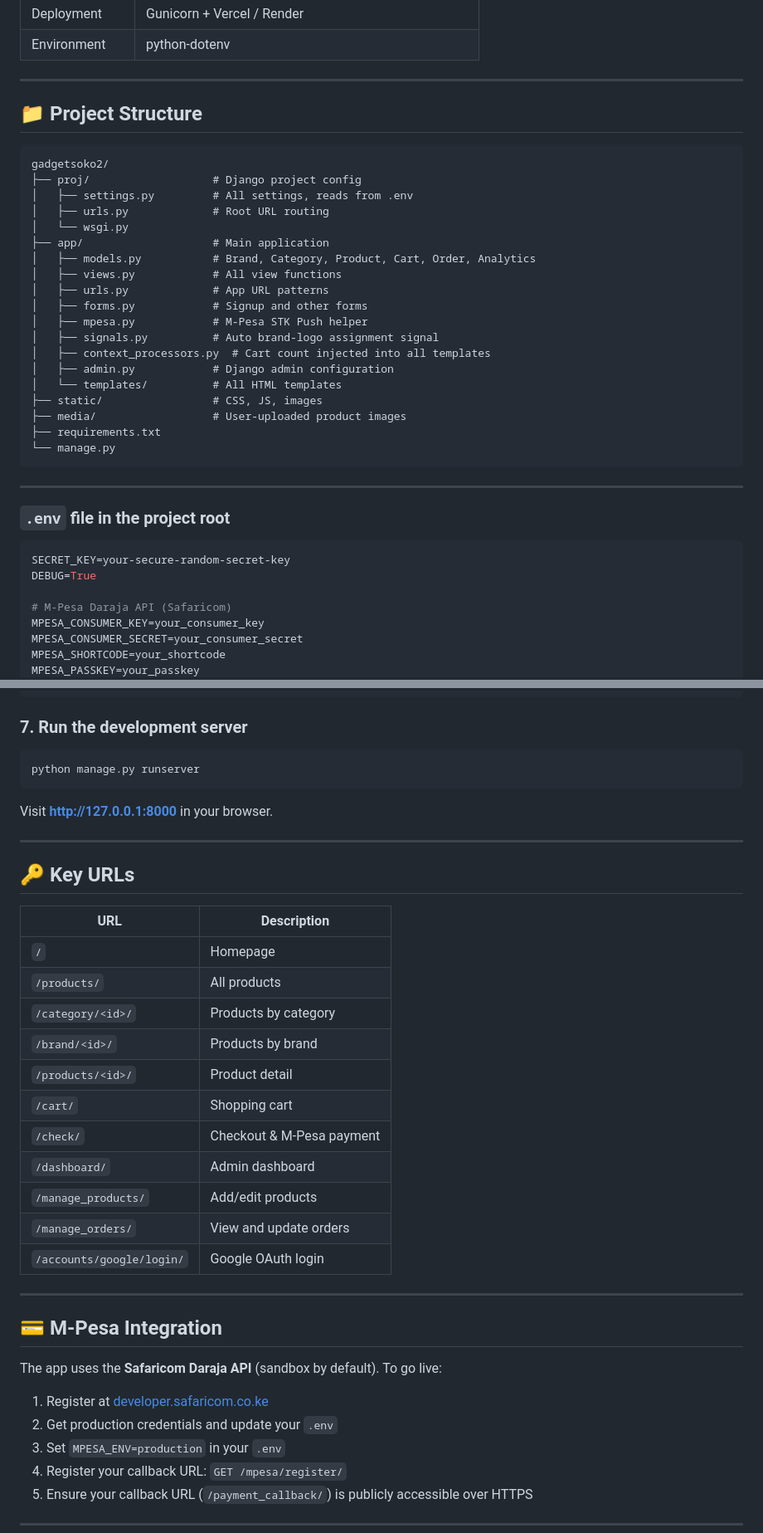
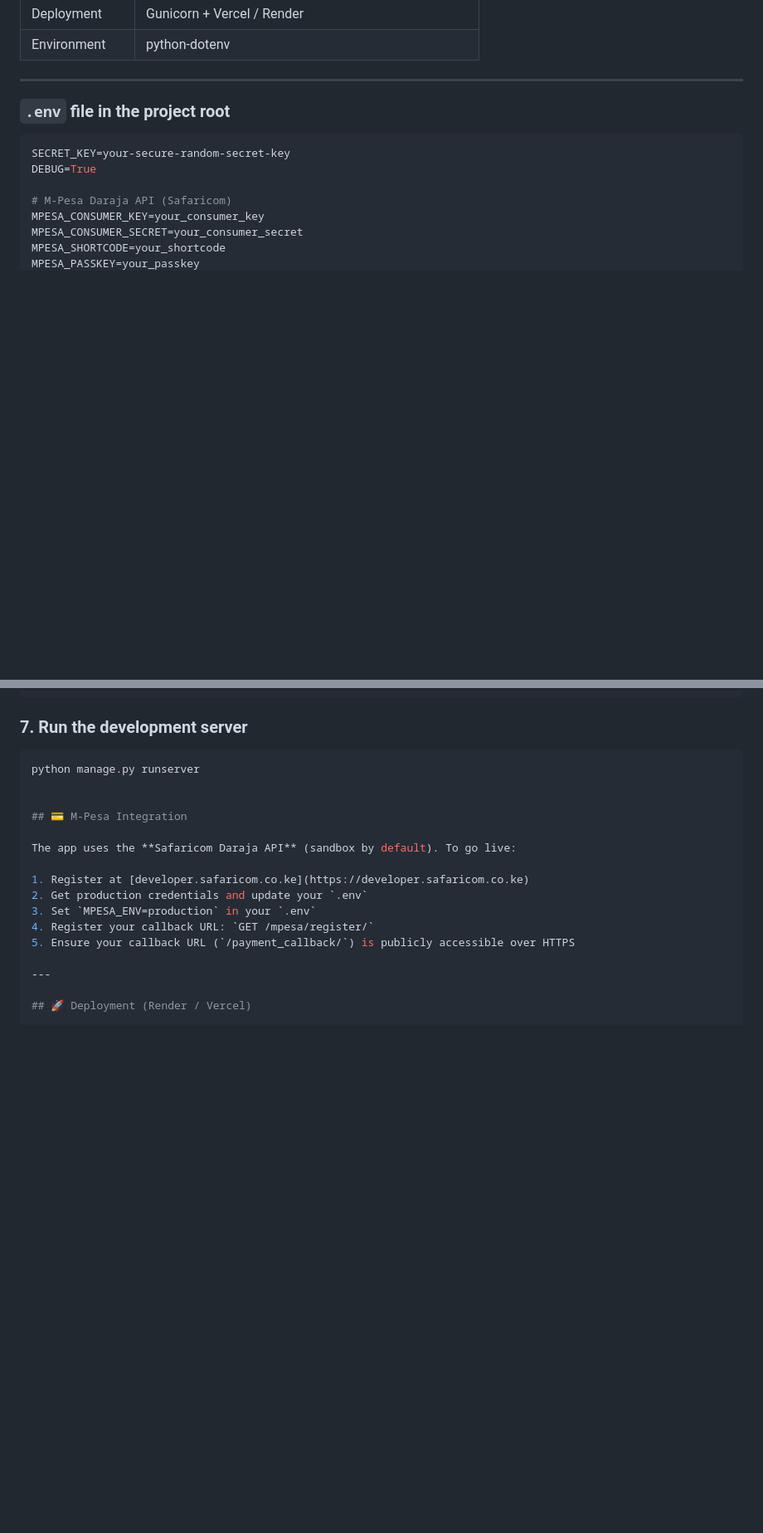
Before and after one commit to nabiswa-cmd/gadgetsoko, a Markdown page: README.md, 2 parts joined by grey strips. Shown at 83% size. GitHub-like rendering; blank space fills up the shorter version.

Commit message:
Update README by removing project structure and URLs
Removed project structure section and key URLs from README.

````diff
--- a/README.md
+++ b/README.md
@@ -65,31 +65,6 @@
 
 ---
 
-## 📁 Project Structure
-
-```
-gadgetsoko2/
-├── proj/                   # Django project config
-│   ├── settings.py         # All settings, reads from .env
-│   ├── urls.py             # Root URL routing
-│   └── wsgi.py
-├── app/                    # Main application
-│   ├── models.py           # Brand, Category, Product, Cart, Order, Analytics
-│   ├── views.py            # All view functions
-│   ├── urls.py             # App URL patterns
-│   ├── forms.py            # Signup and other forms
-│   ├── mpesa.py            # M-Pesa STK Push helper
-│   ├── signals.py          # Auto brand-logo assignment signal
-│   ├── context_processors.py  # Cart count injected into all templates
-│   ├── admin.py            # Django admin configuration
-│   └── templates/          # All HTML templates
-├── static/                 # CSS, JS, images
-├── media/                  # User-uploaded product images
-├── requirements.txt
-└── manage.py
-```
-
----
 
 ### `.env` file in the project root
 ```env
@@ -128,29 +103,7 @@ python manage.py collectstatic
 ### 7. Run the development server
 ```bash
 python manage.py runserver
-```
 
-Visit **http://127.0.0.1:8000** in your browser.
-
----
-
-## 🔑 Key URLs
-
-| URL | Description |
-|---|---|
-| `/` | Homepage |
-| `/products/` | All products |
-| `/category/<id>/` | Products by category |
-| `/brand/<id>/` | Products by brand |
-| `/products/<id>/` | Product detail |
-| `/cart/` | Shopping cart |
-| `/check/` | Checkout & M-Pesa payment |
-| `/dashboard/` | Admin dashboard |
-| `/manage_products/` | Add/edit products |
-| `/manage_orders/` | View and update orders |
-| `/accounts/google/login/` | Google OAuth login |
-
----
 
 ## 💳 M-Pesa Integration
 
````
Also changed, not shown: other parts of README.md (+1 -1 lines).
